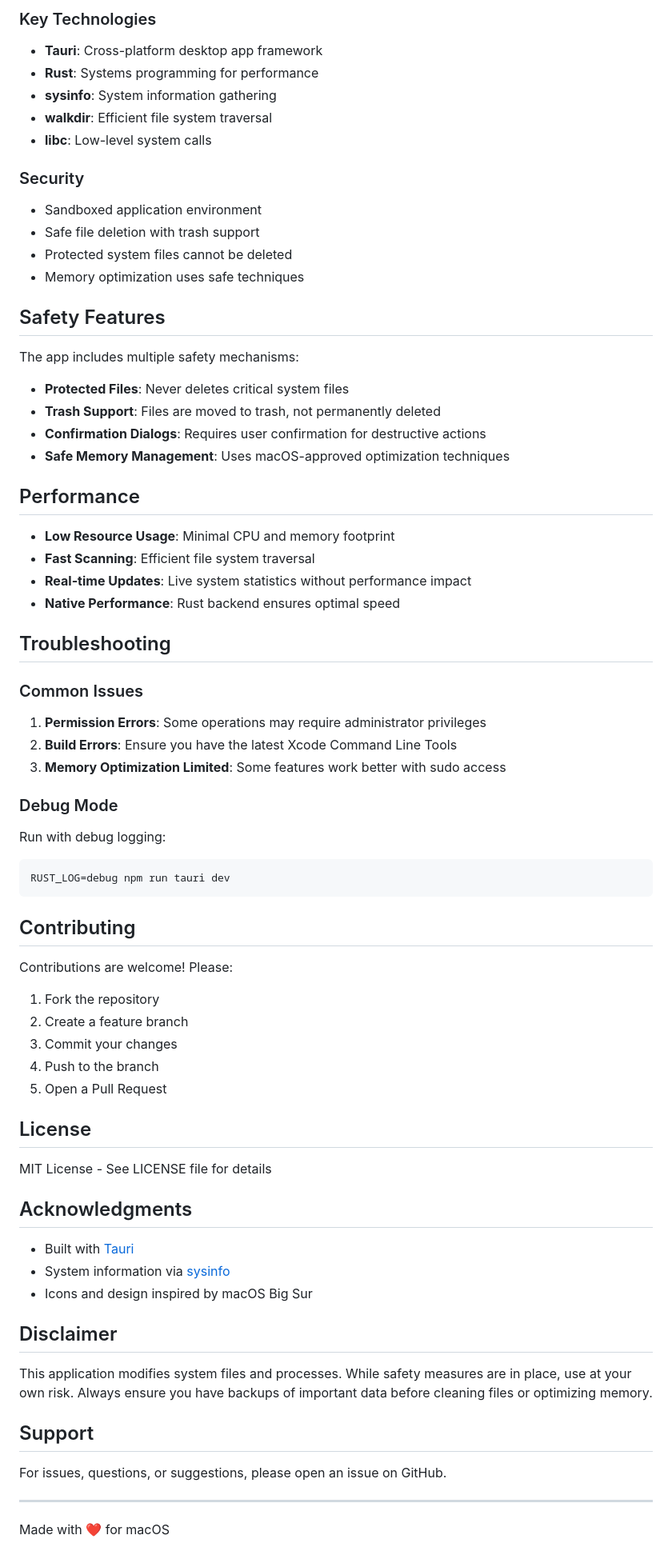
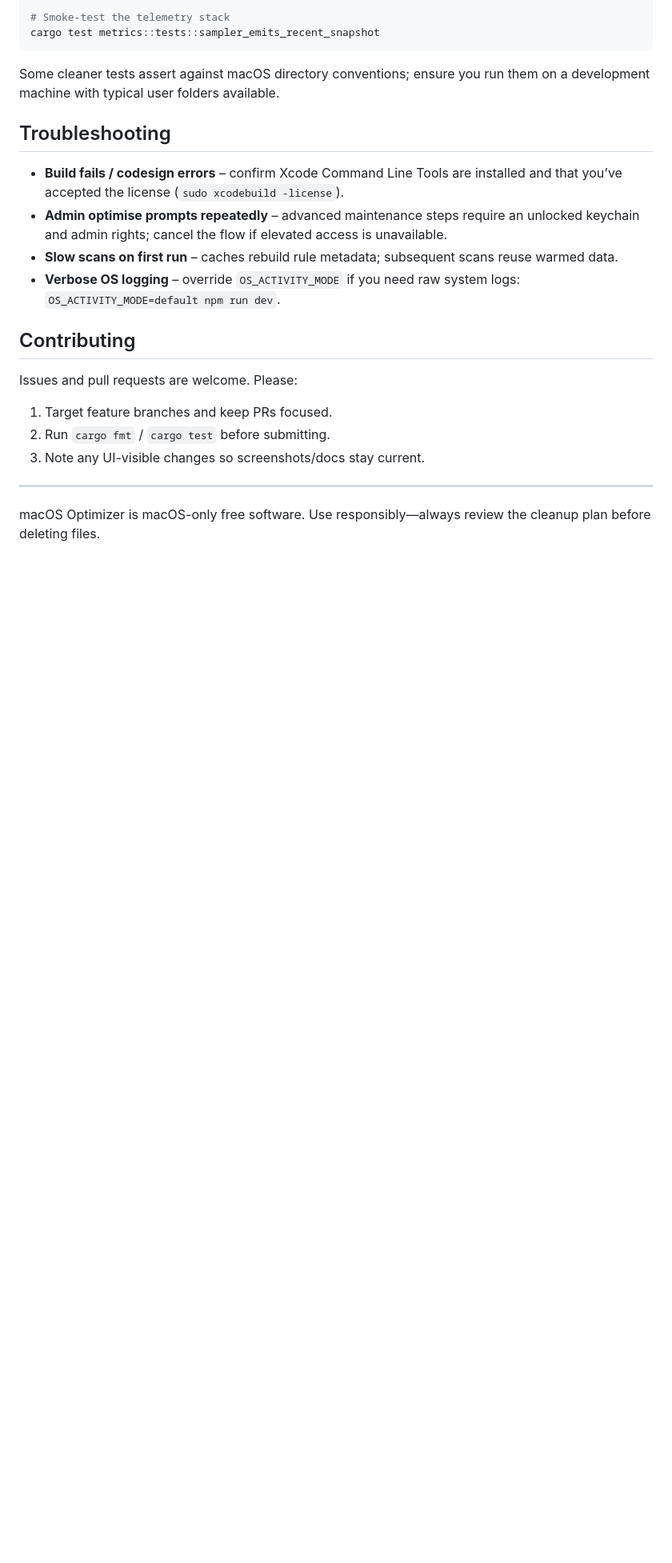
Before and after one commit to LuciferMornens/macos-optimizer-beta, a Markdown page: README.md, the part around the change printed below. Shown: that part at 80% size. Rendered like a GitHub page; blank space fills up the shorter version.

````diff
--- a/README.md
+++ b/README.md
@@ -115,74 +85,20 @@ The Processes tab allows you to:
 
-### Key Technologies
-- **Tauri**: Cross-platform desktop app framework
-- **Rust**: Systems programming for performance
-- **sysinfo**: System information gathering
-- **walkdir**: Efficient file system traversal
-- **libc**: Low-level system calls
-
-### Security
-- Sandboxed application environment
-- Safe file deletion with trash support
-- Protected system files cannot be deleted
-- Memory optimization uses safe techniques
-
-## Safety Features
-
-The app includes multiple safety mechanisms:
-- **Protected Files**: Never deletes critical system files
-- **Trash Support**: Files are moved to trash, not permanently deleted
-- **Confirmation Dialogs**: Requires user confirmation for destructive actions
-- **Safe Memory Management**: Uses macOS-approved optimization techniques
-
-## Performance
-
-- **Low Resource Usage**: Minimal CPU and memory footprint
-- **Fast Scanning**: Efficient file system traversal
-- **Real-time Updates**: Live system statistics without performance impact
-- **Native Performance**: Rust backend ensures optimal speed
+# Smoke-test the telemetry stack
+cargo test metrics::tests::sampler_emits_recent_snapshot
+```
+Some cleaner tests assert against macOS directory conventions; ensure you run them on a development machine with typical user folders available.
 
 ## Troubleshooting
-
-### Common Issues
-
-1. **Permission Errors**: Some operations may require administrator privileges
-2. **Build Errors**: Ensure you have the latest Xcode Command Line Tools
-3. **Memory Optimization Limited**: Some features work better with sudo access
-
-### Debug Mode
-
-Run with debug logging:
-```bash
-RUST_LOG=debug npm run tauri dev
-```
+- **Build fails / codesign errors** – confirm Xcode Command Line Tools are installed and that you’ve accepted the license (`sudo xcodebuild -license`).
+- **Admin optimise prompts repeatedly** – advanced maintenance steps require an unlocked keychain and admin rights; cancel the flow if elevated access is unavailable.
+- **Slow scans on first run** – caches rebuild rule metadata; subsequent scans reuse warmed data.
+- **Verbose OS logging** – override `OS_ACTIVITY_MODE` if you need raw system logs: `OS_ACTIVITY_MODE=default npm run dev`.
 
 ## Contributing
-
-Contributions are welcome! Please:
-1. Fork the repository
-2. Create a feature branch
-3. Commit your changes
-4. Push to the branch
-5. Open a Pull Request
-
-## License
-
-MIT License - See LICENSE file for details
-
-## Acknowledgments
-
-- Built with [Tauri](https://tauri.app/)
-- System information via [sysinfo](https://github.com/GuillaumeGomez/sysinfo)
-- Icons and design inspired by macOS Big Sur
-
-## Disclaimer
-
-This application modifies system files and processes. While safety measures are in place, use at your own risk. Always ensure you have backups of important data before cleaning files or optimizing memory.
-
-## Support
-
-For issues, questions, or suggestions, please open an issue on GitHub.
+Issues and pull requests are welcome. Please:
+1. Target feature branches and keep PRs focused.
+2. Run `cargo fmt` / `cargo test` before submitting.
+3. Note any UI-visible changes so screenshots/docs stay current.
 
 ---
-
-Made with ❤️ for macOS
+macOS Optimizer is macOS-only free software. Use responsibly—always review the cleanup plan before deleting files.
````
Also changed, not shown: other parts of README.md (+62 -92 lines).
